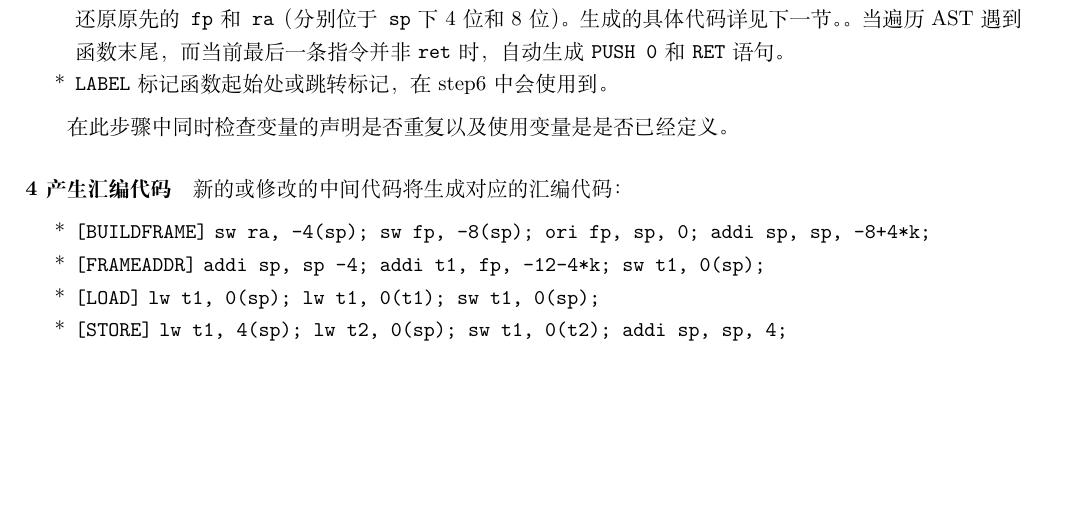
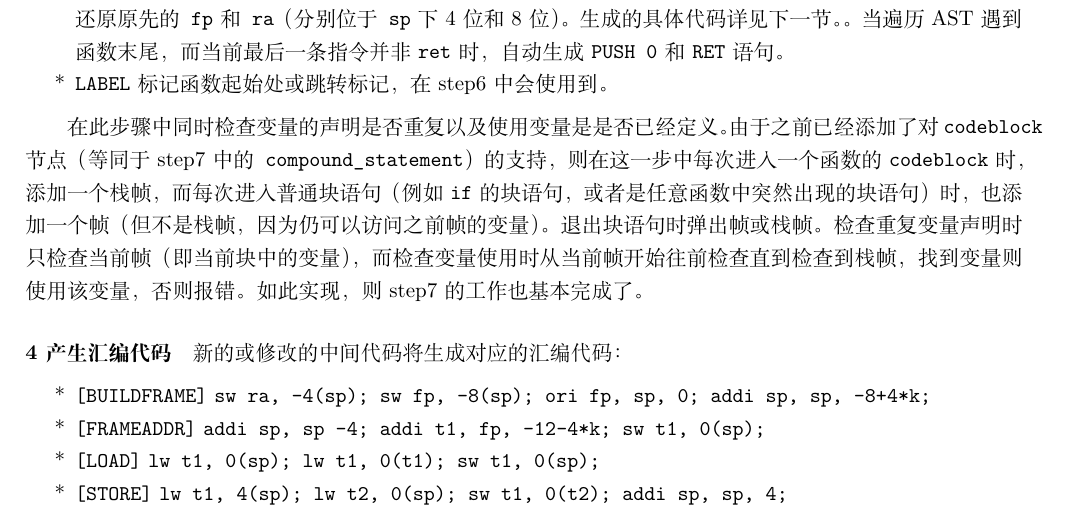
Before and after one commit to lightbulb128/MontCompiler, a LaTeX document (reports/step5.tex): part of page 2 of 2 before the commit and part of page 2 of 3 after it, cut so that both start at the same text, the shorter picture padded with empty space. Compiled offline with XeLaTeX.

Commit message:
Update report for step5. Try step7.

```diff
--- a/reports/step5.tex
+++ b/reports/step5.tex
@@ -66,7 +66,12 @@
                 \item[*] \T{LABEL} 标记函数起始处或跳转标记，在 step6 中会使用到。
             \end{itemize}
 
-            在此步骤中同时检查变量的声明是否重复以及使用变量是是否已经定义。
+            在此步骤中同时检查变量的声明是否重复以及使用变量是是否已经定义。由于之前已经添加了
+            对 \T{codeblock} 节点（等同于step7中的\T{compound\_statement}）的支持，则在这一步中
+            每次进入一个函数的 \T{codeblock} 时，添加一个栈帧，而每次进入普通块语句（例如 \T{if} 的块语句，
+            或者是任意函数中突然出现的块语句）时，也添加一个帧（但不是栈帧，因为仍可以访问之前帧的变量）。
+            退出块语句时弹出帧或栈帧。检查重复变量声明时只检查当前帧（即当前块中的变量），而检查变量使用时
+            从当前帧开始往前检查直到检查到栈帧，找到变量则使用该变量，否则报错。如此实现，则step7的工作也基本完成了。
 
             \paragraph{4 产生汇编代码} 新的或修改的中间代码将生成对应的汇编代码：
             \begin{itemize}
```
Also changed, not shown: step-until.txt (+1 -1 lines), reports/step5.pdf.
